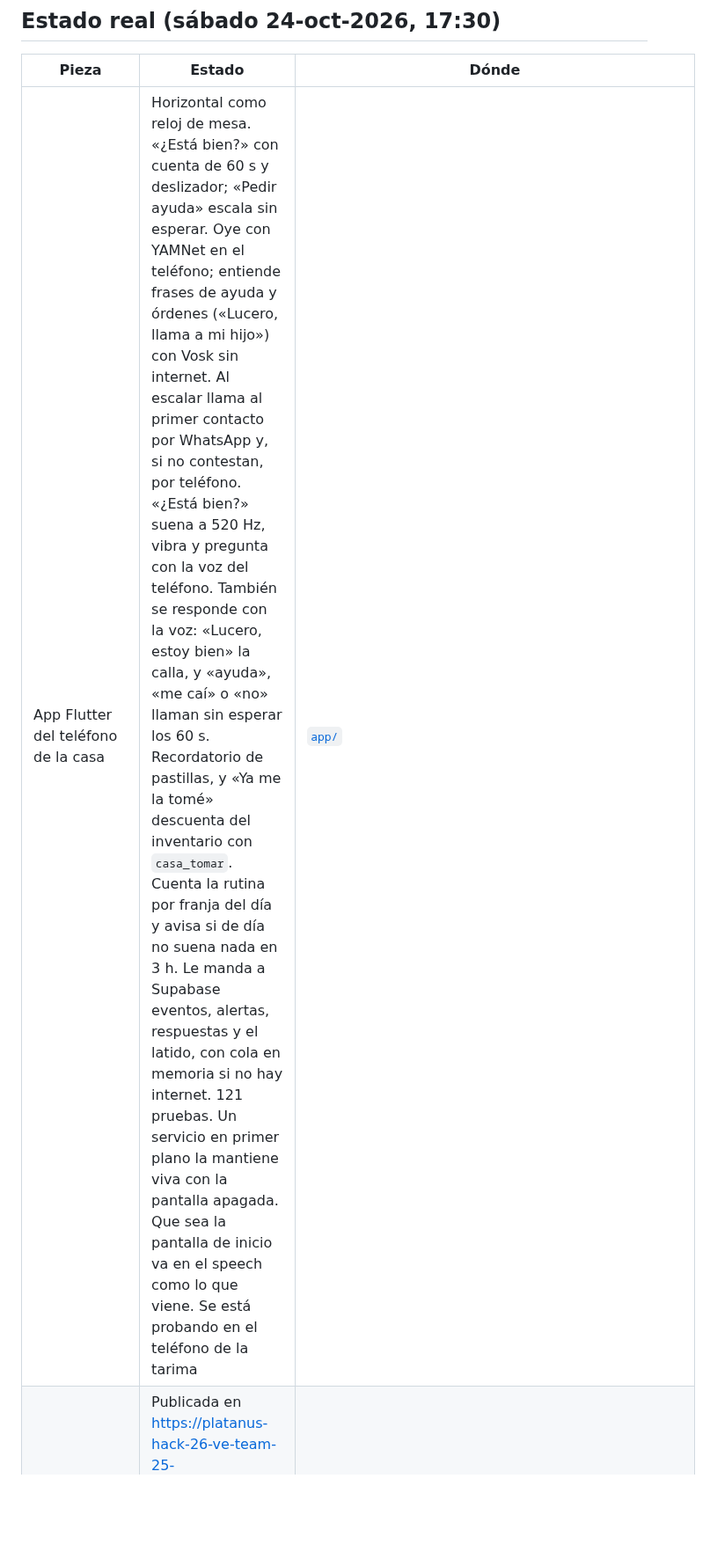
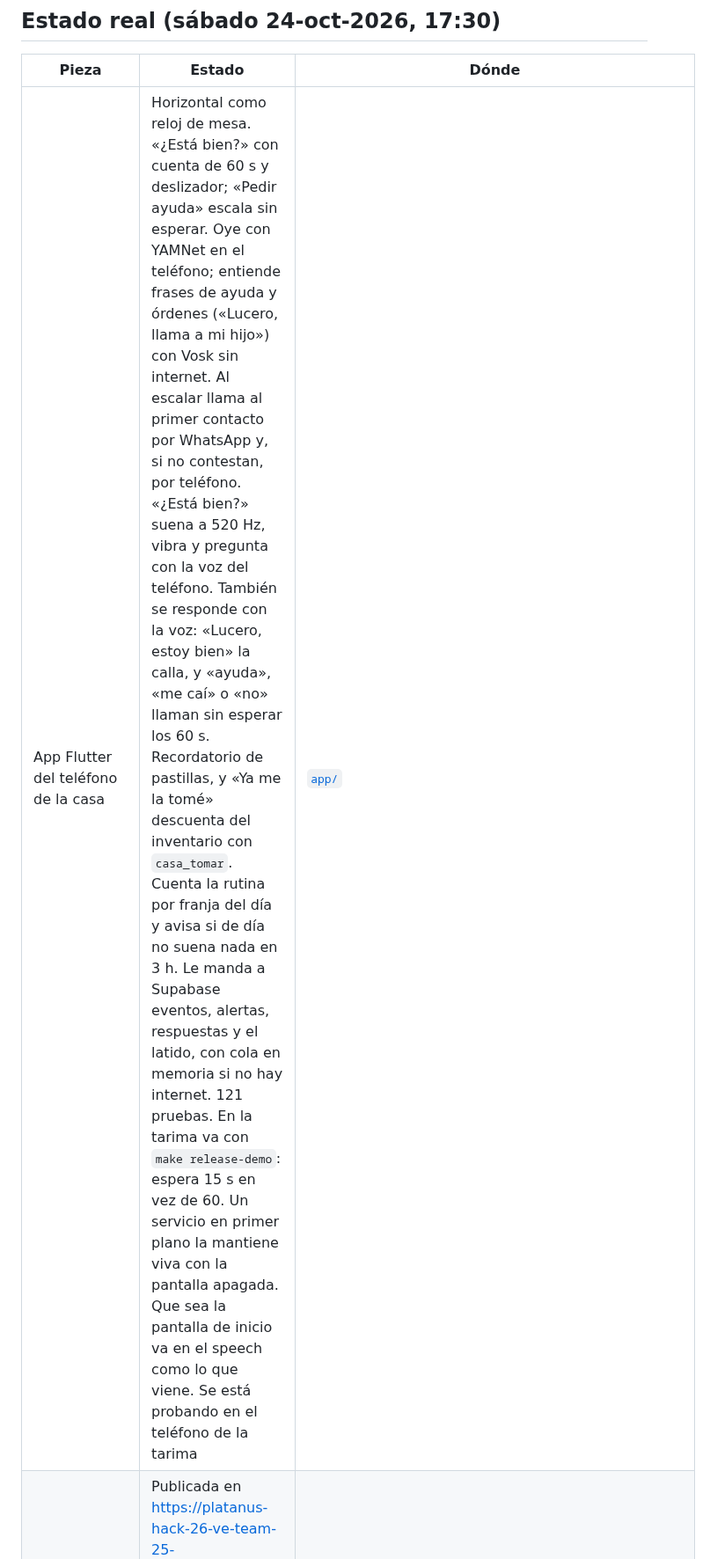
Before and after one commit to platanus-hack/platanus-hack-26-ve-team-25, a Markdown page: AGENTS.md, the part around the change. Shown at 88% size. GitHub-like rendering; blank space fills up the shorter version.

```diff
--- a/AGENTS.md
+++ b/AGENTS.md
@@ -19,7 +19,7 @@ nunca sale de él. La arquitectura y las decisiones, con su evidencia, están en
 
 | Pieza | Estado | Dónde |
 |---|---|---|
-| App Flutter del teléfono de la casa | Horizontal como reloj de mesa. «¿Está bien?» con cuenta de 60 s y deslizador; «Pedir ayuda» escala sin esperar. Oye con YAMNet en el teléfono; entiende frases de ayuda y órdenes («Lucero, llama a mi hijo») con Vosk sin internet. Al escalar llama al primer contacto por WhatsApp y, si no contestan, por teléfono. «¿Está bien?» suena a 520 Hz, vibra y pregunta con la voz del teléfono. También se responde con la voz: «Lucero, estoy bien» la calla, y «ayuda», «me caí» o «no» llaman sin esperar los 60 s. Recordatorio de pastillas, y «Ya me la tomé» descuenta del inventario con `casa_tomar`. Cuenta la rutina por franja del día y avisa si de día no suena nada en 3 h. Le manda a Supabase eventos, alertas, respuestas y el latido, con cola en memoria si no hay internet. 121 pruebas. Un servicio en primer plano la mantiene viva con la pantalla apagada. Que sea la pantalla de inicio va en el speech como lo que viene. Se está probando en el teléfono de la tarima | [`app/`](app/README.md) |
+| App Flutter del teléfono de la casa | Horizontal como reloj de mesa. «¿Está bien?» con cuenta de 60 s y deslizador; «Pedir ayuda» escala sin esperar. Oye con YAMNet en el teléfono; entiende frases de ayuda y órdenes («Lucero, llama a mi hijo») con Vosk sin internet. Al escalar llama al primer contacto por WhatsApp y, si no contestan, por teléfono. «¿Está bien?» suena a 520 Hz, vibra y pregunta con la voz del teléfono. También se responde con la voz: «Lucero, estoy bien» la calla, y «ayuda», «me caí» o «no» llaman sin esperar los 60 s. Recordatorio de pastillas, y «Ya me la tomé» descuenta del inventario con `casa_tomar`. Cuenta la rutina por franja del día y avisa si de día no suena nada en 3 h. Le manda a Supabase eventos, alertas, respuestas y el latido, con cola en memoria si no hay internet. 121 pruebas. En la tarima va con `make release-demo`: espera 15 s en vez de 60. Un servicio en primer plano la mantiene viva con la pantalla apagada. Que sea la pantalla de inicio va en el speech como lo que viene. Se está probando en el teléfono de la tarima | [`app/`](app/README.md) |
 | La app de la casa compilada para web | Publicada en https://platanus-hack-26-ve-team-25-casa.vercel.app, sin oído ni llamadas: en web, TFLite se cambia por una versión vacía con una importación condicional | [`app/lib/oido/tflite_web.dart`](app/lib/oido/tflite_web.dart), [`app/tool/vercel_build.sh`](app/tool/vercel_build.sh) |
 | Alertas con vencimiento y escalamiento | Hecho. La casa registra la alerta al nacer, con su vencimiento; `escalar_vencidas()` la pasa a «escalada» con una sola escritura que gana. RLS activado sin políticas, funciones con secreto en hash SHA-256 | [`supabase/migrations/20261024130000_casa_y_familia.sql`](supabase/migrations/20261024130000_casa_y_familia.sql), [`nube.dart`](app/lib/datos/nube.dart) |
 | El vigilante | Hecho y corriendo desde el sábado 16:21: pg_cron llama a `GET /api/vigilar` cada 5 s con pg_net, con el secreto en Vault (`cron_secret`, el mismo `CRON_SECRET` de Vercel). Escala lo vencido, manda los avisos en tandas de 25 en paralelo y los sella por alerta y destinatario | [`20261024200000_vigilante.sql`](supabase/migrations/20261024200000_vigilante.sql), [`api/vigilar/route.ts`](web/src/app/api/vigilar/route.ts) |
```
Also changed, not shown: docs/pendientes.md (+12 -10 lines).
